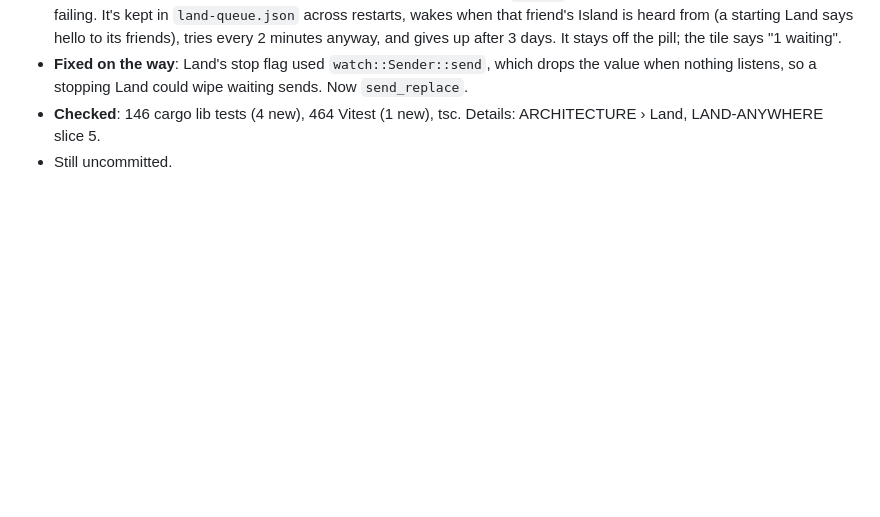
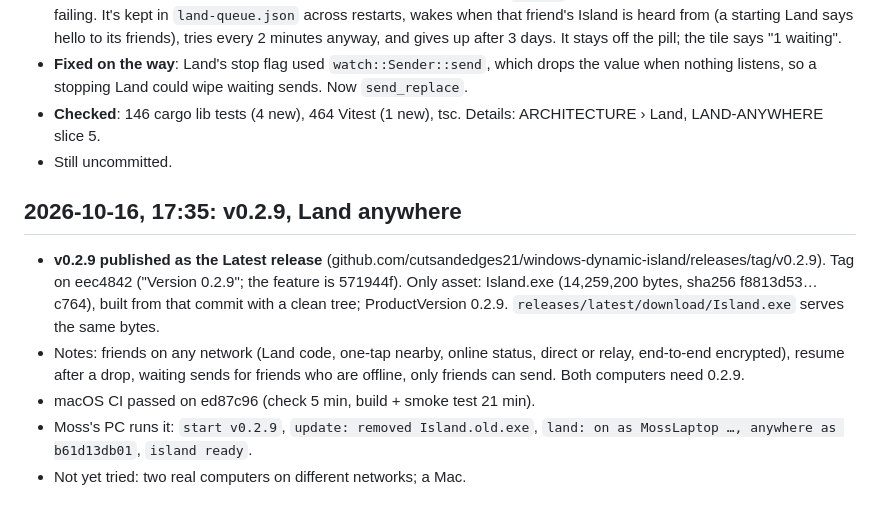
Before and after one commit to cutsandedges21/windows-dynamic-island, a Markdown page: docs/STATUS.md, the part around the change. Drawn GitHub-style; blank space fills up the shorter version.

Commit message:
STATUS: v0.2.9 released (Land anywhere)
Co-Authored-By: Claude Opus 5.5 <noreply@anthropic.com>

```diff
--- a/docs/STATUS.md
+++ b/docs/STATUS.md
@@ -368,3 +368,11 @@ switch and glow all still untested on screen by Moss.
 - **Fixed on the way**: Land's stop flag used `watch::Sender::send`, which drops the value when nothing listens, so a stopping Land could wipe waiting sends. Now `send_replace`.
 - **Checked**: 146 cargo lib tests (4 new), 464 Vitest (1 new), tsc. Details: ARCHITECTURE › Land, LAND-ANYWHERE slice 5.
 - Still uncommitted.
+
+## 2026-10-16, 17:35: v0.2.9, Land anywhere
+
+- **v0.2.9 published as the Latest release** (github.com/cutsandedges21/windows-dynamic-island/releases/tag/v0.2.9). Tag on eec4842 ("Version 0.2.9"; the feature is 571944f). Only asset: Island.exe (14,259,200 bytes, sha256 f8813d53…c764), built from that commit with a clean tree; ProductVersion 0.2.9. `releases/latest/download/Island.exe` serves the same bytes.
+- Notes: friends on any network (Land code, one-tap nearby, online status, direct or relay, end-to-end encrypted), resume after a drop, waiting sends for friends who are offline, only friends can send. Both computers need 0.2.9.
+- macOS CI passed on ed87c96 (check 5 min, build + smoke test 21 min).
+- Moss's PC runs it: `start v0.2.9`, `update: removed Island.old.exe`, `land: on as MossLaptop …, anywhere as b61d13db01`, `island ready`.
+- Not yet tried: two real computers on different networks; a Mac.
```
